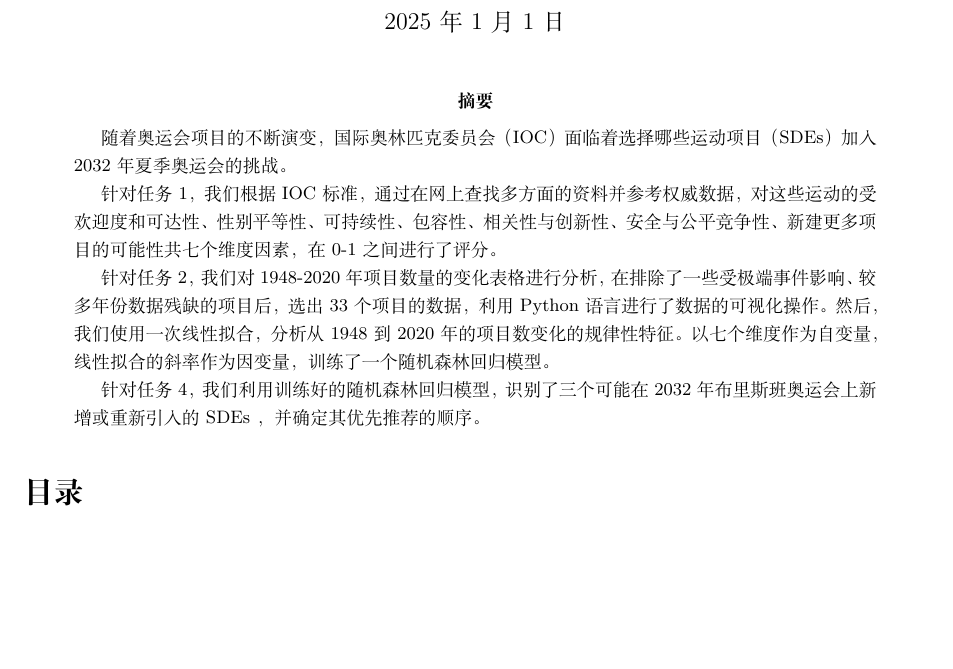
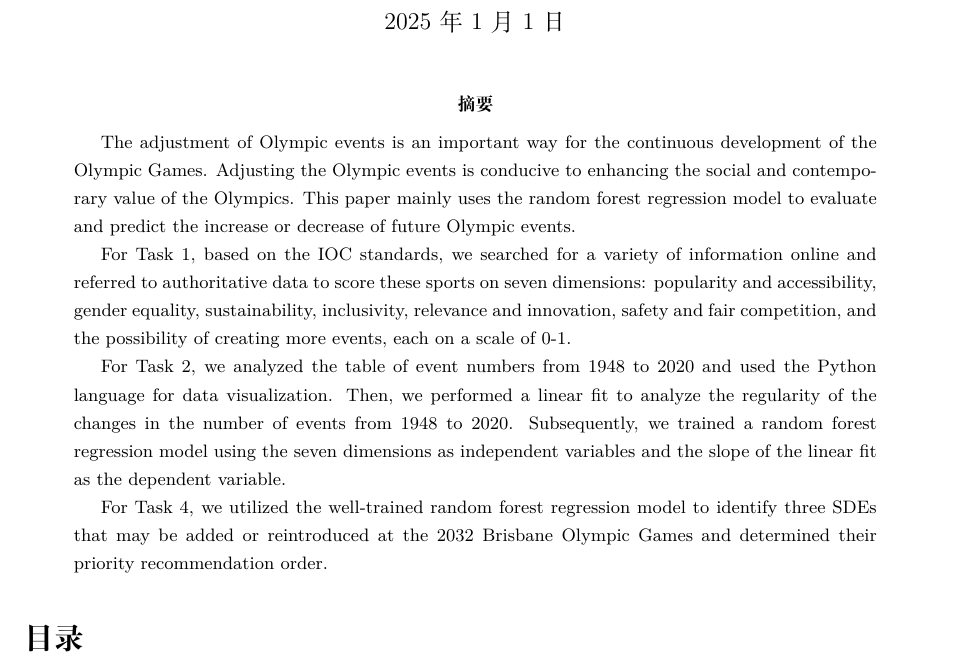
Before and after one commit to infstellar/MCM, a LaTeX paper (essay.tex): part of page 1 of 4, cut so that both start at the same text, the shorter picture padded with empty space. Compiled offline with XeLaTeX.

Commit message:
Abstract

```diff
--- a/essay.tex
+++ b/essay.tex
@@ -20,11 +20,14 @@
 
 
 \begin{abstract}
-    % 随着奥运会项目的不断演变，国际奥林匹克委员会（IOC）面临着选择哪些运动项目（SDEs）加入2032年夏季奥运会的挑战。本研究旨在通过构建一个数学模型，根据IOC的标准评估SDEs，以提供有依据的推荐。该模型综合考虑了受欢迎度和可达性、性别平等、可持续性、包容性、相关性与创新以及安全与公平竞争等多个维度。通过对历史数据的分析和模型的构建，我们识别出可能在2032年布里斯班奥运会上新增或重新引入的SDEs，并对其优先级进行排序。本研究的结果将为IOC提供决策支持，确保奥运会项目的相关性和影响力。
-    随着奥运会项目的不断演变，国际奥林匹克委员会（IOC）面临着选择哪些运动项目（SDEs）加入2032年夏季奥运会的挑战。
-    \par 针对任务1，我们根据IOC标准，通过在网上查找多方面的资料并参考权威数据，对这些运动的受欢迎度和可达性、性别平等性、可持续性、包容性、相关性与创新性、安全与公平竞争性、新建更多项目的可能性共七个维度因素，在0-1之间进行了评分。
-	\par 针对任务2，我们对1948-2020年项目数量的变化表格进行分析，在排除了一些受极端事件影响、较多年份数据残缺的项目后，选出33个项目的数据，利用Python语言进行了数据的可视化操作。然后，我们使用一次线性拟合，分析从1948到2020年的项目数变化的规律性特征。以七个维度作为自变量，线性拟合的斜率作为因变量，训练了一个随机森林回归模型。
-    \par 针对任务4，我们利用训练好的随机森林回归模型，识别了三个可能在2032年布里斯班奥运会上新增或重新引入的 SDEs ，并确定其优先推荐的顺序。
+    % 奥运会项目调整是奥运会持续发展的重要方式，对奥运会项目的调整有利于提升奥运会的社会与时代价值。本文主要采用随机森林回归模型，对未来奥运会项目的增减进行了评估与预测。
+    % \par 针对任务1，我们根据IOC标准，通过在网上查找多方面的资料并参考权威数据，对这些运动的受欢迎度和可达性、性别平等性、可持续性、包容性、相关性与创新性、安全与公平竞争性、新建更多项目的可能性共七个维度因素，在0-1之间进行了评分。
+	% \par 针对任务2，我们对1948-2020年项目数量的变化表格进行分析，利用Python语言进行了数据的可视化操作。然后，我们使用一次线性拟合，分析从1948到2020年的项目数变化的规律性特征。然后，我们以七个维度因素作为自变量，线性拟合的斜率作为因变量，训练了一个随机森林回归模型。
+    % \par 针对任务4，我们利用训练好的随机森林回归模型，识别了三个可能在2032年布里斯班奥运会上新增或重新引入的 SDEs ，并确定其优先推荐的顺序。
+    The adjustment of Olympic events is an important way for the continuous development of the Olympic Games. Adjusting the Olympic events is conducive to enhancing the social and contemporary value of the Olympics. This paper mainly uses the random forest regression model to evaluate and predict the increase or decrease of future Olympic events.
+    \par For Task 1, based on the IOC standards, we searched for a variety of information online and referred to authoritative data to score these sports on seven dimensions: popularity and accessibility, gender equality, sustainability, inclusivity, relevance and innovation, safety and fair competition, and the possibility of creating more events, each on a scale of 0-1.
+    \par For Task 2, we analyzed the table of event numbers from 1948 to 2020 and used the Python language for data visualization. Then, we performed a linear fit to analyze the regularity of the changes in the number of events from 1948 to 2020. Subsequently, we trained a random forest regression model using the seven dimensions as independent variables and the slope of the linear fit as the dependent variable.
+    \par For Task 4, we utilized the well-trained random forest regression model to identify three SDEs that may be added or reintroduced at the 2032 Brisbane Olympic Games and determined their priority recommendation order.
 \end{abstract}
 \tableofcontents
 \section{Introduction}
```
